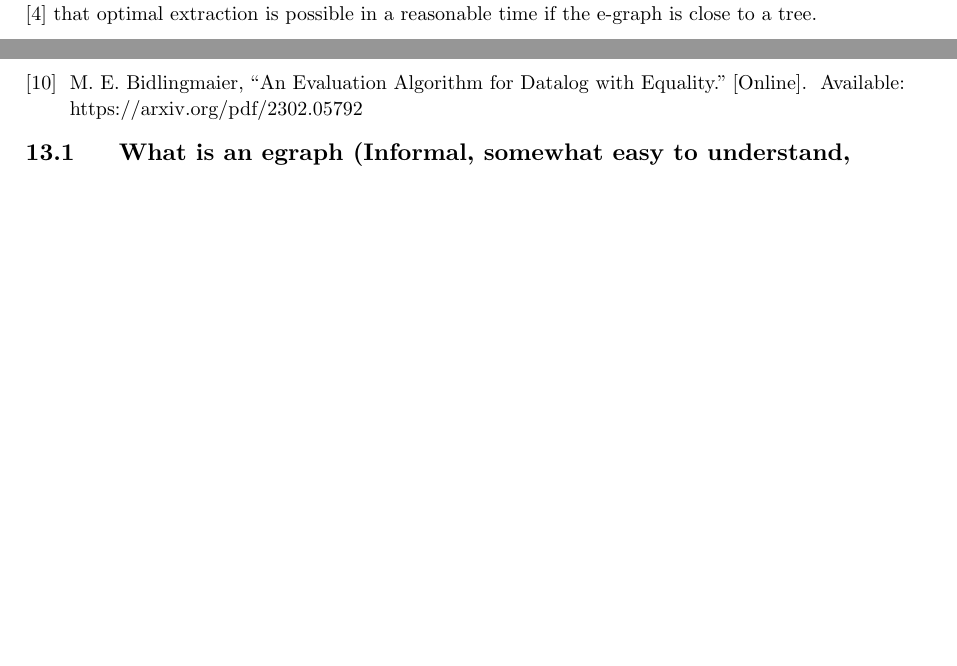
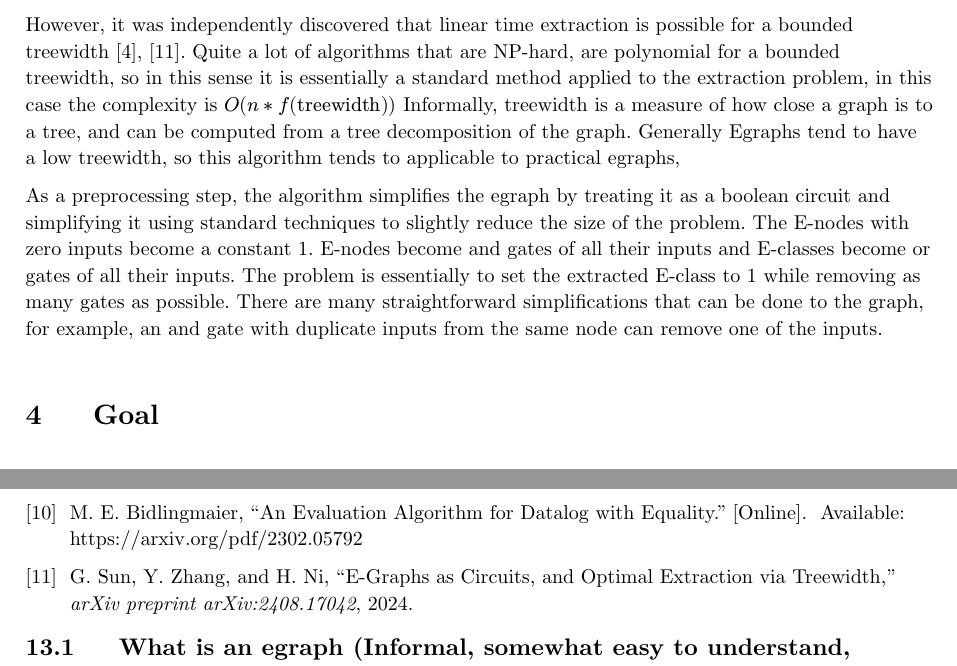
Before and after one commit to oatlog/oatlog, a Typst document (doc/planning_report/main.typ, which reads doc/planning_report/refs.bib): two parts of pages 4 and 8 of 9 before the commit and two parts of pages 5 and 9 of 10 after it, joined at a grey line, cut at the place of the change, the shorter picture padded with empty space. Compiled offline with Typst 0.15.

Commit message:
extraction

```diff
--- a/doc/planning_report/main.typ
+++ b/doc/planning_report/main.typ
@@ -161,5 +161,16 @@ linear programming is typically used to extract the best expression in an e-grap
-been shown @fastextract that optimal extraction is possible in a reasonable time if the e-graph is
-close to a tree.
+linear programming is typically used to extract the best expression in an e-graph.
+
+However, it was independently discovered that linear time extraction is possible for a bounded treewidth @fastextract @egraphcircuit.
+Quite a lot of algorithms that are NP-hard, are polynomial for a bounded treewidth, so in this sense it is essentially a standard method applied to the extraction problem, in this case the complexity is $O(n * f("treewidth"))$
+Informally, treewidth is a measure of how close a graph is to a tree, and can be computed from a tree decomposition of the graph.
+Generally Egraphs tend to have a low treewidth, so this algorithm tends to applicable to practical egraphs,
+
+As a preprocessing step, the algorithm simplifies the egraph by treating it as a boolean circuit and simplifying it using standard techniques to slightly reduce the size of the problem.
+The E-nodes with zero inputs become a constant 1.
+E-nodes become and gates of all their inputs and E-classes become or gates of all their inputs.
+The problem is essentially to set the extracted E-class to 1 while removing as many gates as possible.
+There are many straightforward simplifications that can be done to the graph, for example, an and gate with duplicate inputs from the same node can remove one of the inputs.
+
 
 = Goal
 The goal of this project is to implement an e-graph engine that runs faster than other
--- a/doc/planning_report/refs.bib
+++ b/doc/planning_report/refs.bib
@@ -132,3 +132,10 @@ keywords = {equality saturation, e-graphs}
   url          = {https://github.com/fasterthanlime/mevi},
   note         = {Accessed: 2024-12-16}
 }
+
+@article{egraphcircuit,
+  title={E-Graphs as Circuits, and Optimal Extraction via Treewidth},
+  author={Sun, Glenn and Zhang, Yihong and Ni, Haobin},
+  journal={arXiv preprint arXiv:2408.17042},
+  year={2024}
+}
```
Also changed, not shown: doc/planning_report/main.typ (4 more changed lines).
